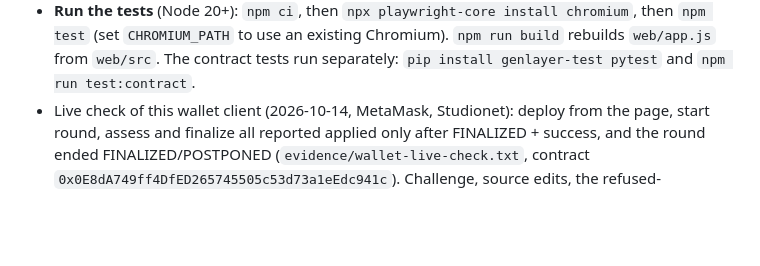
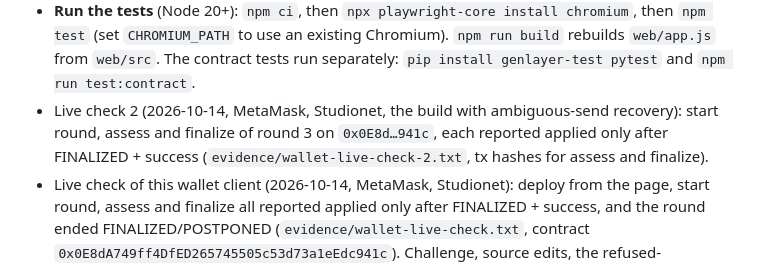
Before and after one commit to Oziman13/genlayer-eventwitness, a Markdown page: README.md, the part around the change. Drawn GitHub-style; blank space fills up the shorter version.

```diff
--- a/README.md
+++ b/README.md
@@ -165,6 +165,8 @@ asks for or stores a private key.
 - **Run the tests** (Node 20+): `npm ci`, then `npx playwright-core install chromium`, then `npm test`
   (set `CHROMIUM_PATH` to use an existing Chromium). `npm run build` rebuilds `web/app.js` from `web/src`.
   The contract tests run separately: `pip install genlayer-test pytest` and `npm run test:contract`.
+- Live check 2 (2026-10-14, MetaMask, Studionet, the build with ambiguous-send recovery): start round, assess and finalize of round 3 on
+  `0x0E8d…941c`, each reported applied only after FINALIZED + success (`evidence/wallet-live-check-2.txt`, tx hashes for assess and finalize).
 - Live check of this wallet client (2026-10-14, MetaMask, Studionet): deploy from the page, start round, assess and
   finalize all reported applied only after FINALIZED + success, and the round ended FINALIZED/POSTPONED
   (`evidence/wallet-live-check.txt`, contract `0x0E8dA749ff4DfED265745505c53d73a1eEdc941c`). Challenge, source edits,
```
